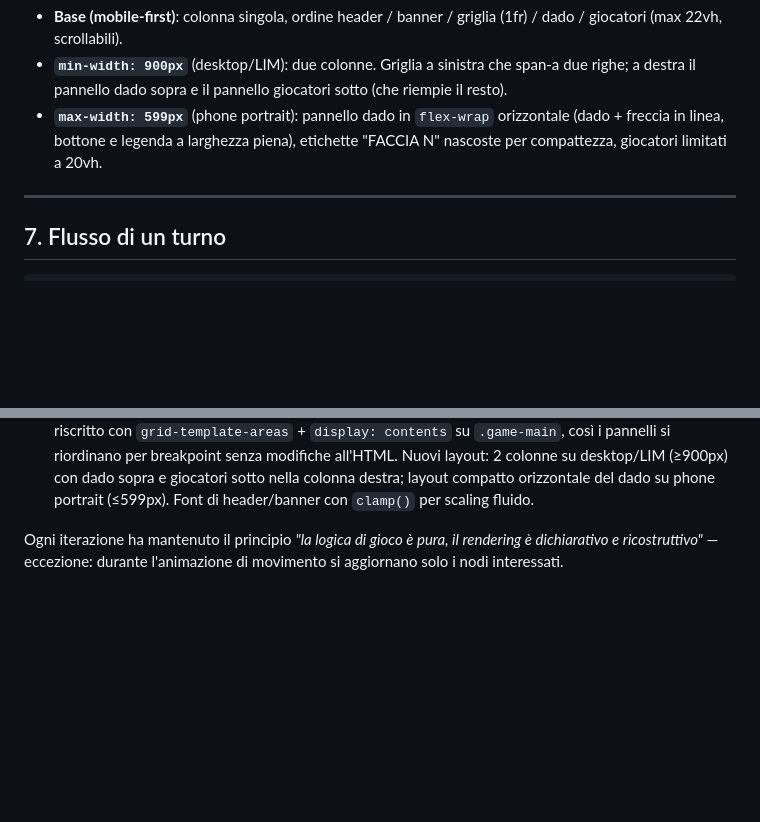
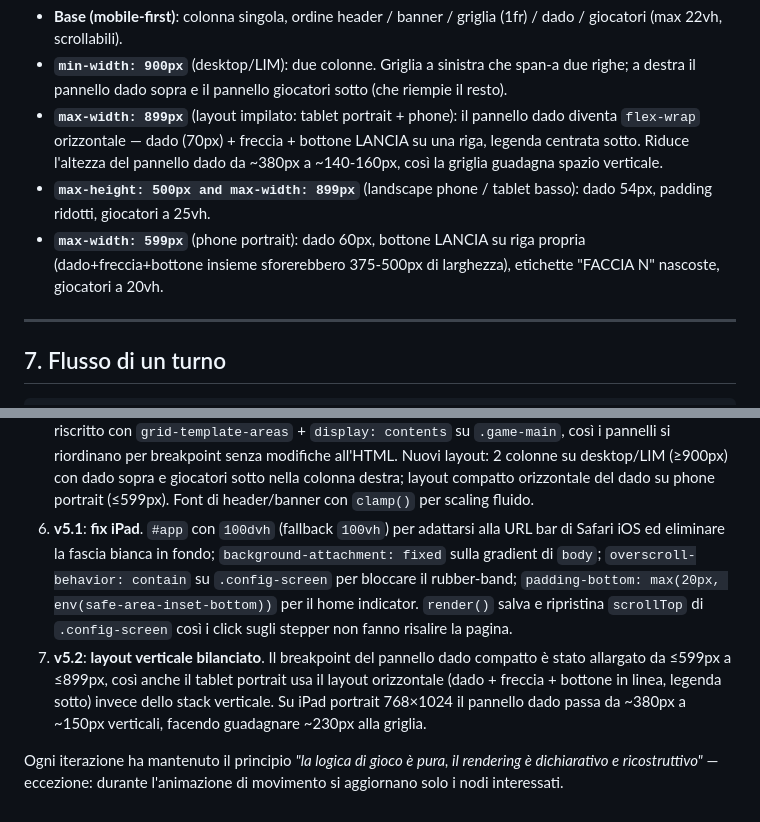
Before and after one commit to ganiello/Zampe-Frecce, a Markdown page: DOCUMENTAZIONE.md, 2 parts joined by grey strips. Drawn GitHub-style; blank space fills up the shorter version.

Commit message:
Doc: aggiorna §6 breakpoint responsive e §14 iterazioni v5.1/v5.2
- §6 lista breakpoint: il layout compatto del pannello dado ora parte
  da <=899px (tablet portrait incluso), non solo <=599px. Aggiunto
  anche il breakpoint landscape corto (max-height:500px + max-width:899px)
- §14 log: v5.1 fix iPad (dvh, safe-area, scroll config), v5.2 layout
  verticale bilanciato (dado compatto esteso a tablet portrait)

Co-Authored-By: Claude Opus 4.7 (1M context) <noreply@anthropic.com>

```diff
--- a/DOCUMENTAZIONE.md
+++ b/DOCUMENTAZIONE.md
@@ -203,10 +203,16 @@ pannelli con sole media query, senza toccare la struttura HTML in
 - **`min-width: 900px`** (desktop/LIM): due colonne. Griglia a sinistra
   che span-a due righe; a destra il pannello dado sopra e il pannello
   giocatori sotto (che riempie il resto).
-- **`max-width: 599px`** (phone portrait): pannello dado in `flex-wrap`
-  orizzontale (dado + freccia in linea, bottone e legenda a larghezza
-  piena), etichette "FACCIA N" nascoste per compattezza, giocatori
-  limitati a 20vh.
+- **`max-width: 899px`** (layout impilato: tablet portrait + phone):
+  il pannello dado diventa `flex-wrap` orizzontale — dado (70px) +
+  freccia + bottone LANCIA su una riga, legenda centrata sotto. Riduce
+  l'altezza del pannello dado da ~380px a ~140-160px, così la griglia
+  guadagna spazio verticale.
+- **`max-height: 500px and max-width: 899px`** (landscape phone / tablet
+  basso): dado 54px, padding ridotti, giocatori a 25vh.
+- **`max-width: 599px`** (phone portrait): dado 60px, bottone LANCIA su
+  riga propria (dado+freccia+bottone insieme sforerebbero 375-500px di
+  larghezza), etichette "FACCIA N" nascoste, giocatori a 20vh.
 
 ---
 
@@ -517,6 +523,20 @@ Utile per capire il "perché" delle scelte se ti chiedono modifiche:
    con dado sopra e giocatori sotto nella colonna destra; layout compatto
    orizzontale del dado su phone portrait (≤599px). Font di header/banner
    con `clamp()` per scaling fluido.
+6. **v5.1**: **fix iPad**. `#app` con `100dvh` (fallback `100vh`) per
+   adattarsi alla URL bar di Safari iOS ed eliminare la fascia bianca in
+   fondo; `background-attachment: fixed` sulla gradient di `body`;
+   `overscroll-behavior: contain` su `.config-screen` per bloccare il
+   rubber-band; `padding-bottom: max(20px, env(safe-area-inset-bottom))`
+   per il home indicator. `render()` salva e ripristina `scrollTop` di
+   `.config-screen` così i click sugli stepper non fanno risalire la
+   pagina.
+7. **v5.2**: **layout verticale bilanciato**. Il breakpoint del pannello
+   dado compatto è stato allargato da ≤599px a ≤899px, così anche il
+   tablet portrait usa il layout orizzontale (dado + freccia + bottone
+   in linea, legenda sotto) invece dello stack verticale. Su iPad
+   portrait 768×1024 il pannello dado passa da ~380px a ~150px verticali,
+   facendo guadagnare ~230px alla griglia.
 
 Ogni iterazione ha mantenuto il principio *"la logica di gioco è pura, il
 rendering è dichiarativo e ricostruttivo"* — eccezione: durante l'animazione
```
